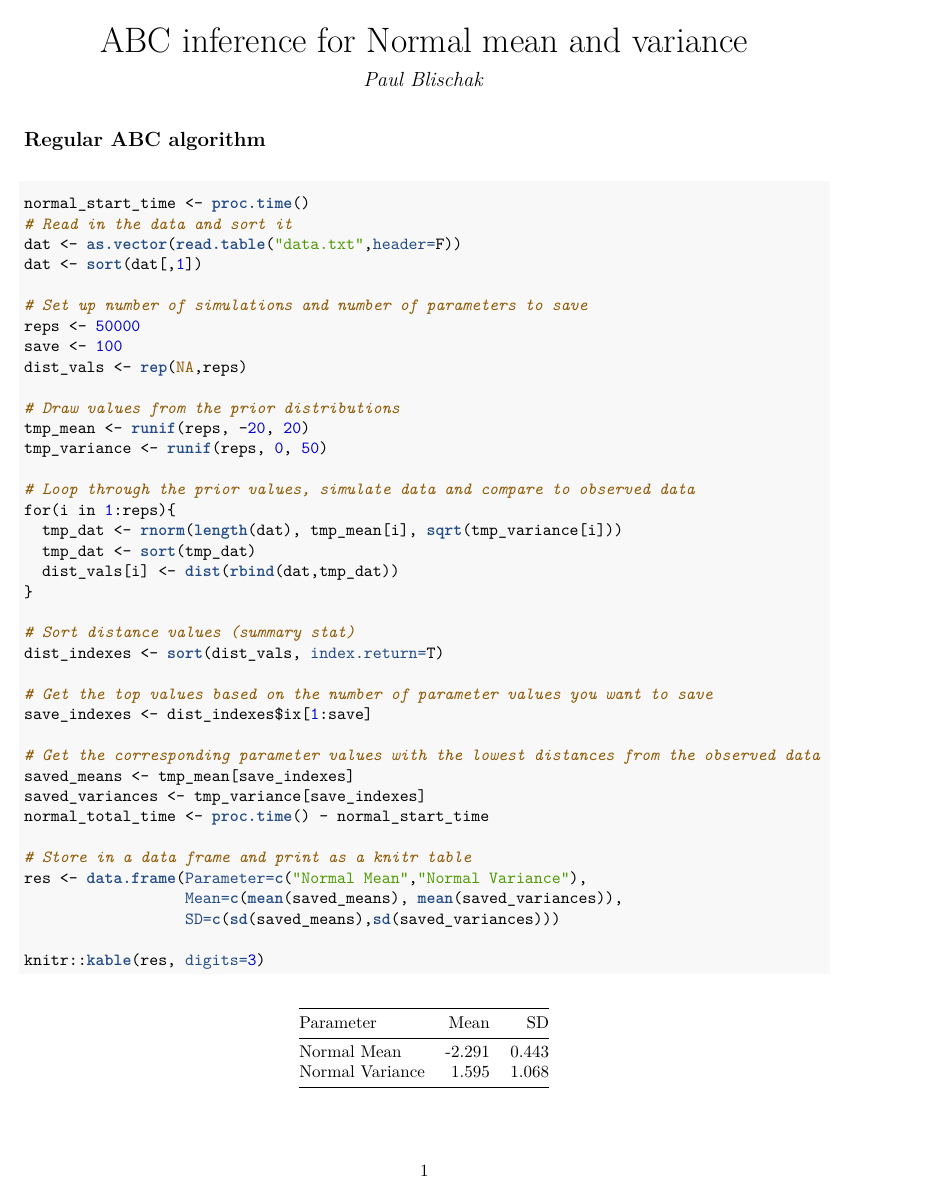
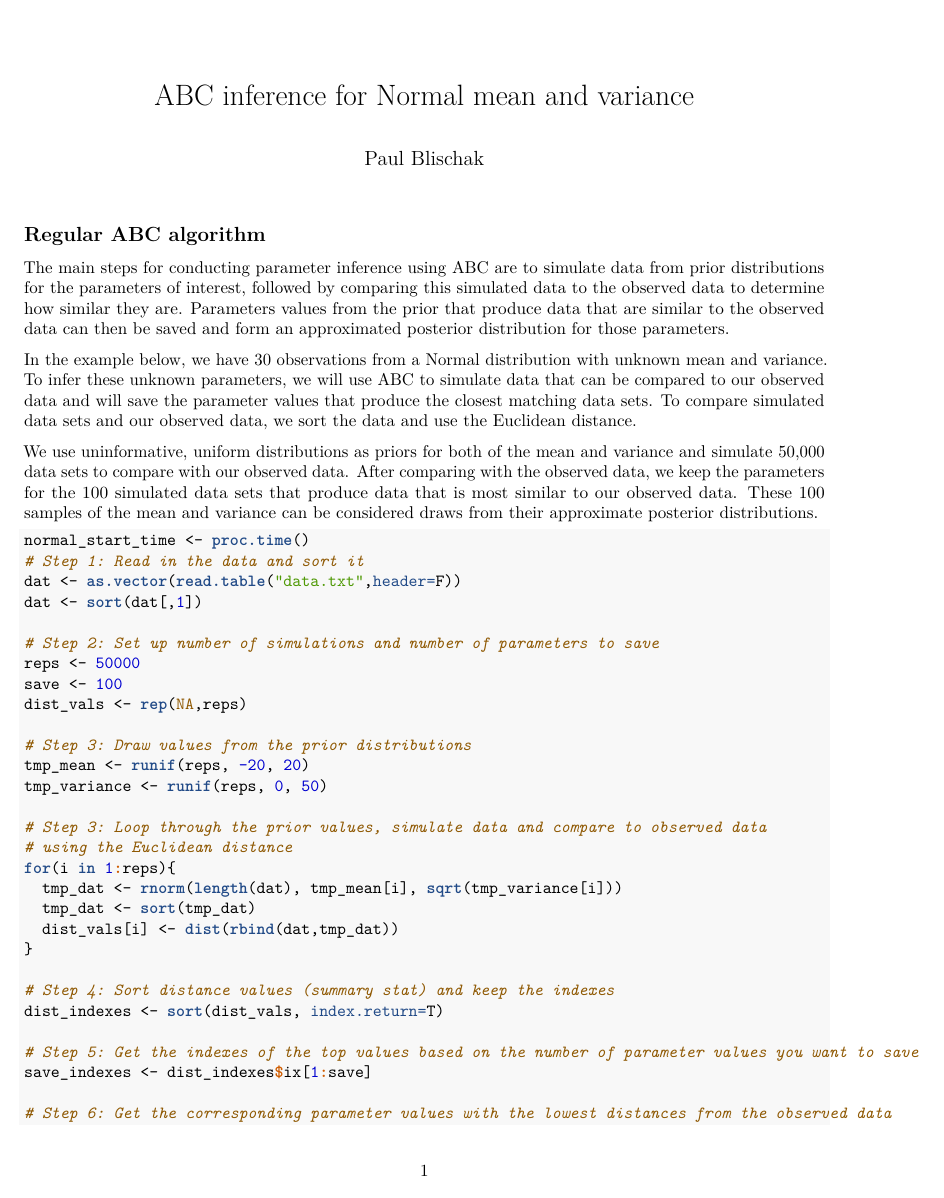
Before and after one commit to pblischak/approximate_bayes, an R Markdown document (normal_abc.Rmd): page 1 of 5. The pictures show the output file normal_abc.pdf that the author committed with the source.

Commit message:
adding more details to description of ABC algorithm

````diff
--- a/normal_abc.Rmd
+++ b/normal_abc.Rmd
@@ -2,42 +2,63 @@
 title: "ABC inference for Normal mean and variance"
 author: "Paul Blischak"
 output:
-  pdf_document: default
   html_document:
     theme: cosmo
+  pdf_document: default
 ---
 
 ## **Regular ABC algorithm**
 
+The main steps for conducting parameter inference using ABC are to simulate data
+from prior distributions for the parameters of interest, followed by comparing
+this simulated data to the observed data to determine how similar they are.
+Parameters values from the prior that produce data that are similar to the observed
+data can then be saved and form an approximated posterior distribution for those
+parameters.
+
+In the example below, we have 30 observations from a Normal distribution with unknown
+mean and variance. To infer these unknown parameters, we will use ABC to simulate
+data that can be compared to our observed data and will save the parameter values
+that produce the closest matching data sets. To compare simulated data sets and our
+observed data, we sort the data and use the Euclidean distance.
+
+We use uninformative, uniform distributions as priors for both of the mean and
+variance and simulate 50,000 data sets to compare with our observed data. After
+comparing with the observed data, we keep the parameters for the 100 simulated data
+sets that produce data that is most similar to our observed data. These 100 samples
+of the mean and variance can be considered draws from their approximate posterior
+distributions.
+
 ```{r}
 normal_start_time <- proc.time()
-# Read in the data and sort it
+# Step 1: Read in the data and sort it
 dat <- as.vector(read.table("data.txt",header=F))
 dat <- sort(dat[,1])
 
-# Set up number of simulations and number of parameters to save
+# Step 2: Set up number of simulations and number of parameters to save
 reps <- 50000
 save <- 100
 dist_vals <- rep(NA,reps)
 
-# Draw values from the prior distributions
+# Step 3: Draw values from the prior distributions
 tmp_mean <- runif(reps, -20, 20)
 tmp_variance <- runif(reps, 0, 50)
 
-# Loop through the prior values, simulate data and compare to observed data
+# Step 3: Loop through the prior values, simulate data and compare to observed data
+# using the Euclidean distance
 for(i in 1:reps){
   tmp_dat <- rnorm(length(dat), tmp_mean[i], sqrt(tmp_variance[i]))
   tmp_dat <- sort(tmp_dat)
   dist_vals[i] <- dist(rbind(dat,tmp_dat))
 }
 
-# Sort distance values (summary stat)
+# Step 4: Sort distance values (summary stat) and keep the indexes
 dist_indexes <- sort(dist_vals, index.return=T)
 
-# Get the top values based on the number of parameter values you want to save
+# Step 5: Get the indexes of the top values based on the number of parameter values you want to save
 save_indexes <- dist_indexes$ix[1:save]
 
-# Get the corresponding parameter values with the lowest distances from the observed data
+# Step 6: Get the corresponding parameter values with the lowest distances from the observed data
 saved_means <- tmp_mean[save_indexes]
 saved_variances <- tmp_variance[save_indexes]
 normal_total_time <- proc.time() - normal_start_time
````
Also changed, not shown: index.html, normal_abc.pdf, normal_abc.Rmd (3 more changed lines).
